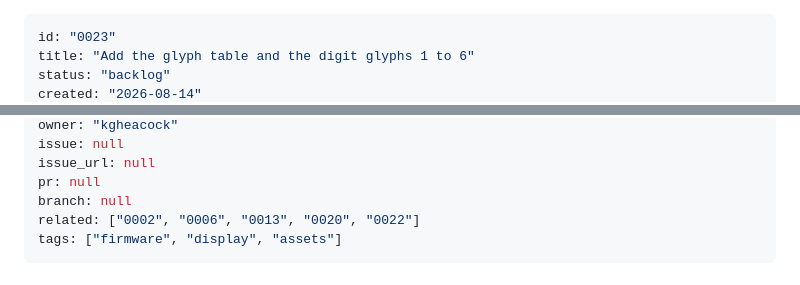
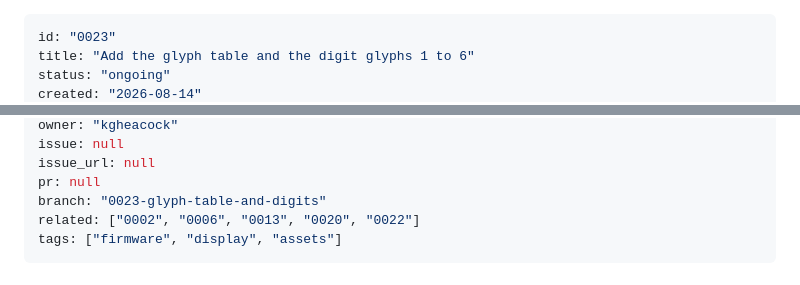
Before and after one commit to kgheacock/macro-pad, a Markdown page: tasks/ongoing/0023-glyph-table-and-digits.md, 2 parts joined by grey strips. Rendered like a GitHub page.

Commit message:
Mark 0023 ongoing, set branch field

```diff
--- a/tasks/backlog/0023-glyph-table-and-digits.md
+++ b/tasks/ongoing/0023-glyph-table-and-digits.md
@@ -1,5 +1,5 @@
 ---
 id: "0023"
 title: "Add the glyph table and the digit glyphs 1 to 6"
-status: "backlog"
+status: "ongoing"
 created: "2026-08-14"
@@ -8,7 +8,7 @@ owner: "kgheacock"
 issue: null
 issue_url: null
 pr: null
-branch: null
+branch: "0023-glyph-table-and-digits"
 related: ["0002", "0006", "0013", "0020", "0022"]
 tags: ["firmware", "display", "assets"]
 ---
```
Also changed, not shown: other parts of tasks/ongoing/0023-glyph-table-and-digits.md (+1 -1 lines), tasks/backlog/0027-make-ping-pong-connectivity-check.md (added, +221 -0 lines).
